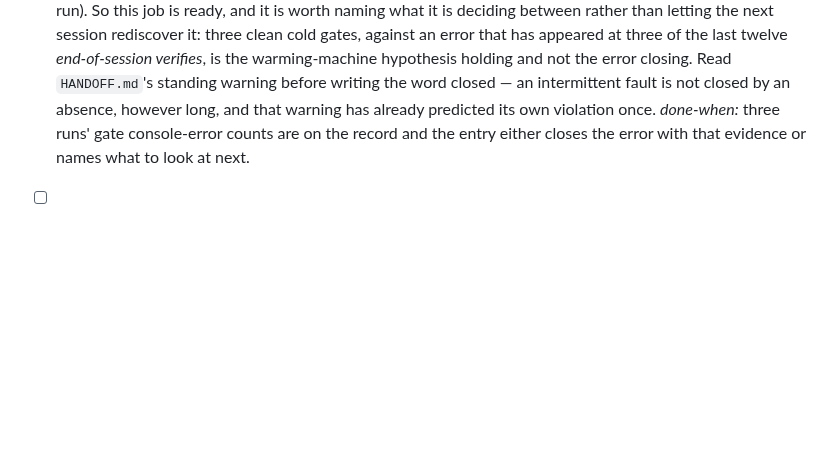
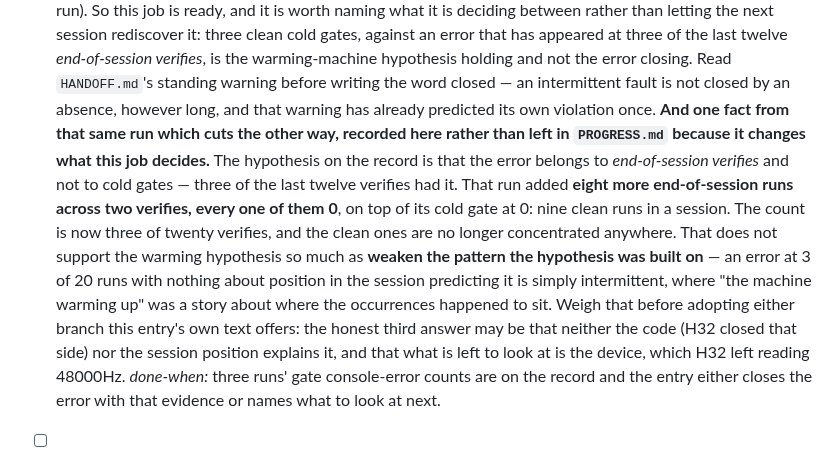
Before and after one commit to papasauce11/blackline, a Markdown page: QUEUE.md, the part around the change. Drawn GitHub-style; blank space fills up the shorter version.

Commit message:
H35's evidence: nine clean runs, and they weaken the pattern rather than confirm it
The 2026-10-08 run's gate was 0, the third of the three cold gates H35 waits
for, and its two verifies were 0 across all eight runs. The counts are in the
H36 and H40 entries; the part that changes what H35 decides belongs in the job
itself. The hypothesis on the record is that the AudioContext error belongs to
end-of-session verifies rather than to cold gates, and eight more clean
end-of-session runs take the count to three of twenty with the occurrences no
longer concentrated anywhere. An error at 3 of 20 runs that nothing about
session position predicts is intermittent rather than warming, so H35 should
weigh a third answer its own text does not offer - the device - before adopting
either branch it does.

No check and no code: a line of evidence moved to where the job that needs it
will read it.

Co-Authored-By: Claude Opus 5 <noreply@anthropic.com>

```diff
--- a/QUEUE.md
+++ b/QUEUE.md
@@ -458,6 +458,21 @@ one setting only Josh can click; everything else here proceeds.
   the error closing. Read `HANDOFF.md`'s standing warning before writing the
   word closed — an intermittent fault is not closed by an absence, however
   long, and that warning has already predicted its own violation once.
+  **And one fact from that same run which cuts the other way, recorded here
+  rather than left in `PROGRESS.md` because it changes what this job decides.**
+  The hypothesis on the record is that the error belongs to *end-of-session
+  verifies* and not to cold gates — three of the last twelve verifies had it.
+  That run added **eight more end-of-session runs across two verifies, every
+  one of them 0**, on top of its cold gate at 0: nine clean runs in a session.
+  The count is now three of twenty verifies, and the clean ones are no longer
+  concentrated anywhere. That does not support the warming hypothesis so much
+  as **weaken the pattern the hypothesis was built on** — an error at 3 of 20
+  runs with nothing about position in the session predicting it is simply
+  intermittent, where "the machine warming up" was a story about where the
+  occurrences happened to sit. Weigh that before adopting either branch this
+  entry's own text offers: the honest third answer may be that neither the code
+  (H32 closed that side) nor the session position explains it, and that what is
+  left to look at is the device, which H32 left reading 48000Hz.
   *done-when:* three runs' gate console-error counts are on the record and the
   entry either closes the error with that evidence or names what to look at
   next.
```
